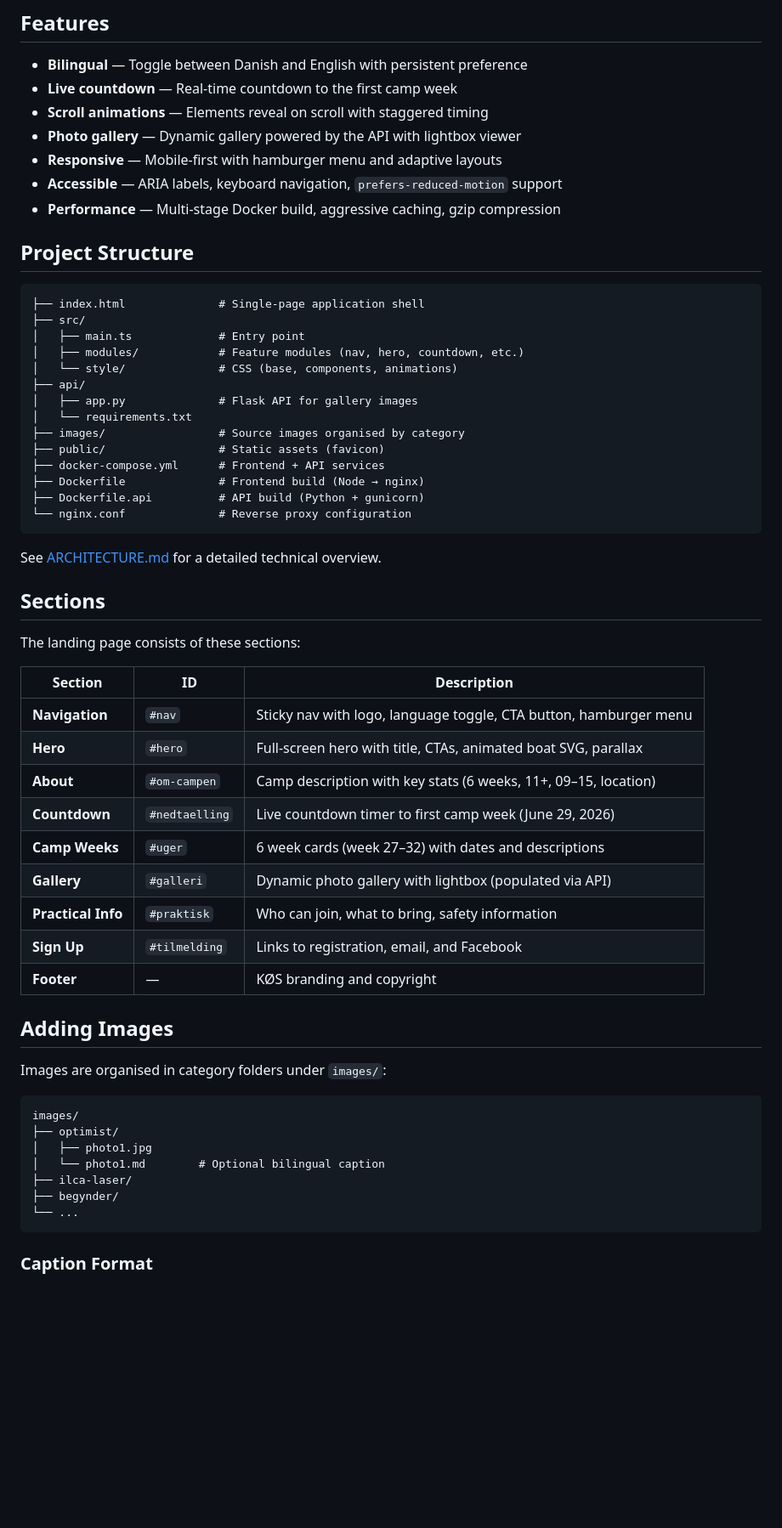
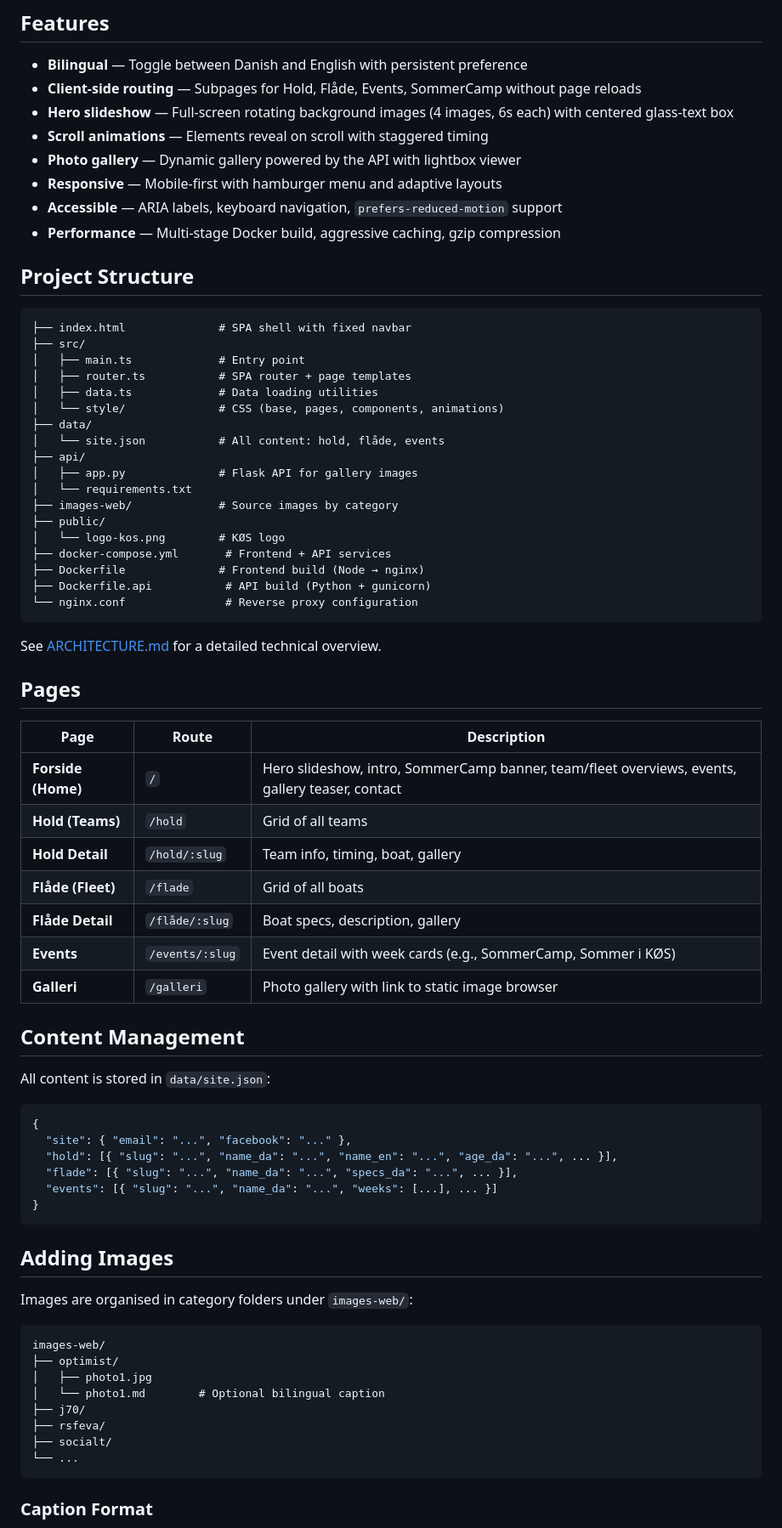
Before and after one commit to JesperKrogh/sommerkos, a Markdown page: README.md, the part around one of its changes. Shown at 85% size. GitHub-like rendering; blank space fills up the shorter version.

Commit message:
docs: update ARCHITECTURE.md and README.md to reflect current design

````diff
--- a/README.md
+++ b/README.md
@@ -44,7 +44,8 @@ The frontend is served at `http://localhost:8888` and the API is proxied through
 ## Features
 
 - **Bilingual** — Toggle between Danish and English with persistent preference
-- **Live countdown** — Real-time countdown to the first camp week
+- **Client-side routing** — Subpages for Hold, Flåde, Events, SommerCamp without page reloads
+- **Hero slideshow** — Full-screen rotating background images (4 images, 6s each) with centered glass-text box
 - **Scroll animations** — Elements reveal on scroll with staggered timing
 - **Photo gallery** — Dynamic gallery powered by the API with lightbox viewer
 - **Responsive** — Mobile-first with hamburger menu and adaptive layouts
@@ -54,51 +55,65 @@ The frontend is served at `http://localhost:8888` and the API is proxied through
 ## Project Structure
 
 ```
-├── index.html              # Single-page application shell
+├── index.html              # SPA shell with fixed navbar
 ├── src/
 │   ├── main.ts             # Entry point
-│   ├── modules/            # Feature modules (nav, hero, countdown, etc.)
-│   └── style/              # CSS (base, components, animations)
+│   ├── router.ts           # SPA router + page templates
+│   ├── data.ts             # Data loading utilities
+│   └── style/              # CSS (base, pages, components, animations)
+├── data/
+│   └── site.json           # All content: hold, flåde, events
 ├── api/
 │   ├── app.py              # Flask API for gallery images
 │   └── requirements.txt
-├── images/                 # Source images organised by category
-├── public/                 # Static assets (favicon)
-├── docker-compose.yml      # Frontend + API services
+├── images-web/             # Source images by category
+├── public/
+│   └── logo-kos.png        # KØS logo
+├── docker-compose.yml       # Frontend + API services
 ├── Dockerfile              # Frontend build (Node → nginx)
-├── Dockerfile.api          # API build (Python + gunicorn)
-└── nginx.conf              # Reverse proxy configuration
+├── Dockerfile.api           # API build (Python + gunicorn)
+└── nginx.conf               # Reverse proxy configuration
 ```
 
 See [ARCHITECTURE.md](./ARCHITECTURE.md) for a detailed technical overview.
 
-## Sections
+## Pages
 
-The landing page consists of these sections:
+| Page | Route | Description |
+|------|-------|-------------|
+| **Forside (Home)** | `/` | Hero slideshow, intro, SommerCamp banner, team/fleet overviews, events, gallery teaser, contact |
+| **Hold (Teams)** | `/hold` | Grid of all teams |
+| **Hold Detail** | `/hold/:slug` | Team info, timing, boat, gallery |
+| **Flåde (Fleet)** | `/flade` | Grid of all boats |
+| **Flåde Detail** | `/flåde/:slug` | Boat specs, description, gallery |
+| **Events** | `/events/:slug` | Event detail with week cards (e.g., SommerCamp, Sommer i KØS) |
+| **Galleri** | `/galleri` | Photo gallery with link to static image browser |
 
-| Section | ID | Description |
-|---------|-----|-------------|
-| **Navigation** | `#nav` | Sticky nav with logo, language toggle, CTA button, hamburger menu |
-| **Hero** | `#hero` | Full-screen hero with title, CTAs, animated boat SVG, parallax |
-| **About** | `#om-campen` | Camp description with key stats (6 weeks, 11+, 09–15, location) |
-| **Countdown** | `#nedtaelling` | Live countdown timer to first camp week (June 29, 2026) |
-| **Camp Weeks** | `#uger` | 6 week cards (week 27–32) with dates and descriptions |
-| **Gallery** | `#galleri` | Dynamic photo gallery with lightbox (populated via API) |
-| **Practical Info** | `#praktisk` | Who can join, what to bring, safety information |
-| **Sign Up** | `#tilmelding` | Links to registration, email, and Facebook |
-| **Footer** | — | KØS branding and copyright |
+## Content Management
+
+All content is stored in `data/site.json`:
+
+```json
+{
+  "site": { "email": "...", "facebook": "..." },
+  "hold": [{ "slug": "...", "name_da": "...", "name_en": "...", "age_da": "...", ... }],
+  "flade": [{ "slug": "...", "name_da": "...", "specs_da": "...", ... }],
+  "events": [{ "slug": "...", "name_da": "...", "weeks": [...], ... }]
+}
+```
 
 ## Adding Images
 
-Images are organised in category folders under `images/`:
+Images are organised in category folders under `images-web/`:
 
 ```
-images/
+images-web/
 ├── optimist/
 │   ├── photo1.jpg
 │   └── photo1.md        # Optional bilingual caption
-├── ilca-laser/
-├── begynder/
+├── j70/
+├── rsfeva/
+├── socialt/
 └── ...
 ```
 
````
Also changed, not shown: other parts of README.md (+2 -4 lines), ARCHITECTURE.md (+123 -102 lines).
